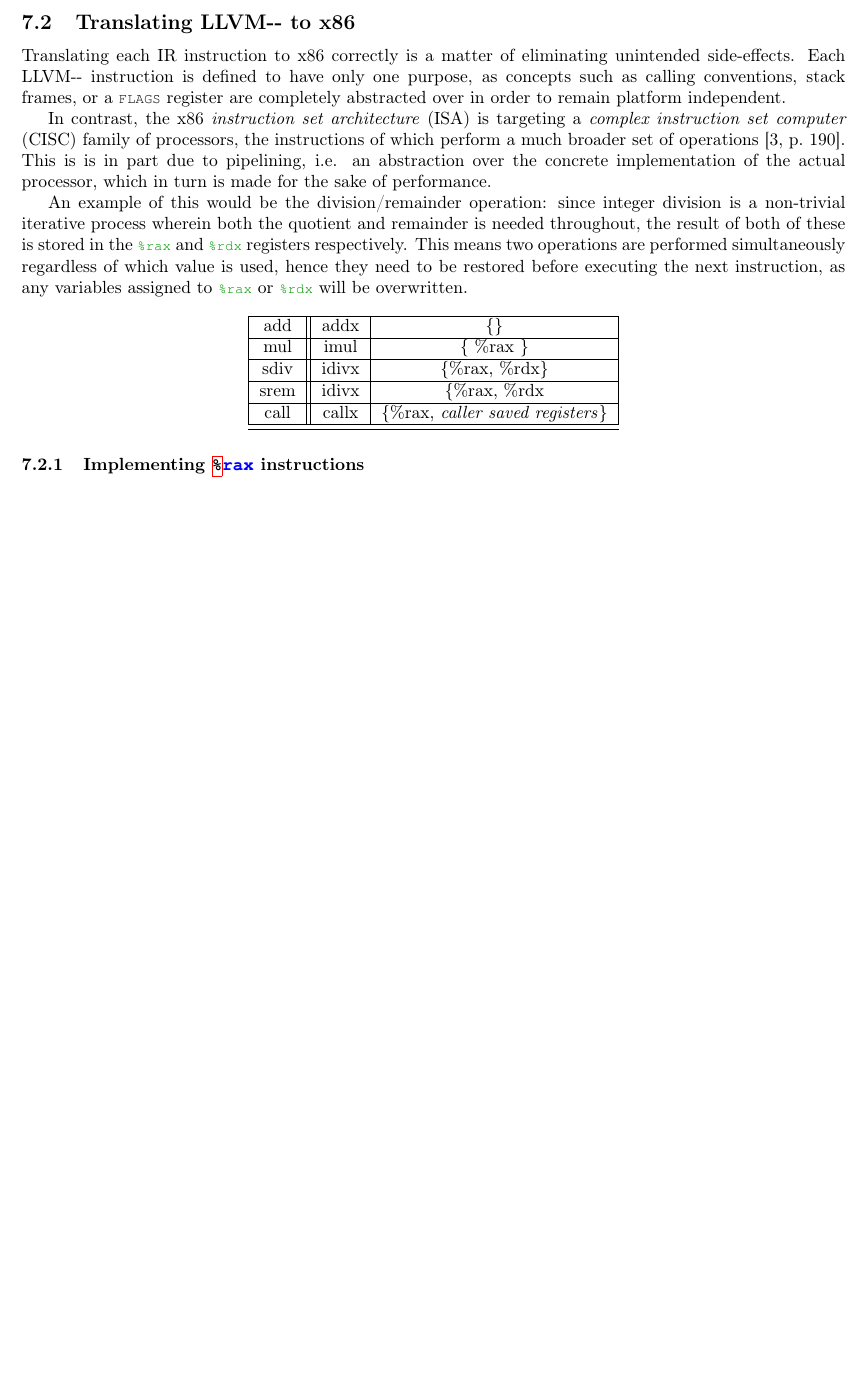
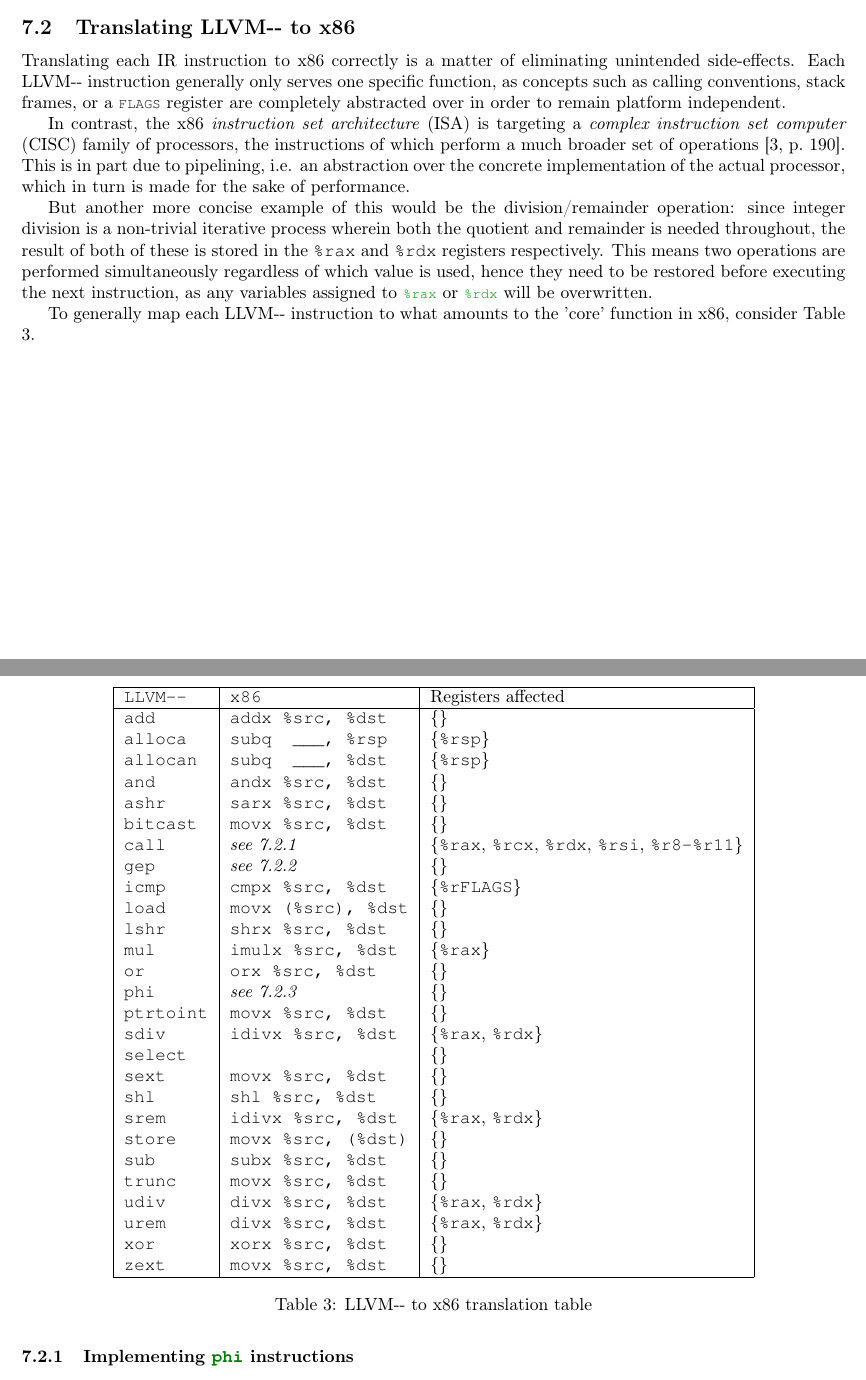
Before and after one commit to s1gtrap/bachelor-report, a LaTeX document (article.tex): part of page 17 of 23 before the commit and two parts of pages 17 and 18 of 24 after it, the two joined at a grey line, cut so that both start at the same text, the shorter picture padded with empty space. Compiled offline with pdfLaTeX.

Commit message:
Add table

```diff
--- a/article.tex
+++ b/article.tex
@@ -1192,31 +1192,64 @@ The branching for most of these is trivial: after successful execution the flow
 %%%
 \subsection{Translating LLVM-{}- to x86}
 
-Translating each IR instruction to x86 correctly is a matter of eliminating unintended side-effects. Each LLVM-{}- instruction is defined to have only one purpose, %% FIXME is purpose the right word?
+Translating each IR instruction to x86 correctly is a matter of eliminating unintended side-effects. Each LLVM-{}- instruction generally only serves one specific function, %% FIXME is purpose the right word?
 as concepts such as calling conventions, stack frames, or a \lstinline!FLAGS! register are completely abstracted over in order to remain platform independent.
 
-In contrast, the x86 \textit{instruction set architecture} (ISA) is targeting a  \textit{complex instruction set computer} (CISC) family of processors, the instructions of which perform a much broader set of operations \cite[p.~190]{tiger}. This is is in part due to pipelining, i.e. an abstraction over the concrete implementation of the actual processor, which in turn is made for the sake of performance.
-
-An example of this would be the division/remainder operation: since integer division is a non-trivial iterative process wherein both the quotient and remainder is needed throughout, the result of both of these is stored in the \lstinline!%rax! and \lstinline!%rdx! registers respectively. This means two operations are performed simultaneously regardless of which value is used, hence they need to be restored before executing the next instruction, as any variables assigned to \lstinline!%rax! or \lstinline!%rdx! will be overwritten.
-
-\begin{center}
-\begin{tabular}{|c||c|c|c|c|}
+In contrast, the x86 \textit{instruction set architecture} (ISA) is targeting a  \textit{complex instruction set computer} (CISC) family of processors, the instructions of which perform a much broader set of operations \cite[p.~190]{tiger}. This is in part due to pipelining, i.e. an abstraction over the concrete implementation of the actual processor, which in turn is made for the sake of performance.
+
+But another more concise example of this would be the division/remainder operation: since integer division is a non-trivial iterative process wherein both the quotient and remainder is needed throughout, the result of both of these is stored in the \texttt{\%rax} and \texttt{\%rdx} registers respectively. This means two operations are performed simultaneously regardless of which value is used, hence they need to be restored before executing the next instruction, as any variables assigned to \lstinline!%rax! or \lstinline!%rdx! will be overwritten.
+
+To generally map each LLVM-{}- instruction to what amounts to the 'core' function in x86, consider Table \ref{tab:trans}.
+
+\begin{table}[H]
+  \centering
+\begin{tabular}{|>{\tt}l|>{\tt}l|l|}
  \hline
- add & addx & \{\}\\
+ LLVM-{}- & x86 & Registers affected\\
  \hline
- mul & imul & \{ \%rax \} \\
- \hline
- sdiv & idivx & \{\%rax, \%rdx\} \\
- \hline
- srem & idivx & \{\%rax, \%rdx \\
- \hline
-   call & callx & \{\%rax, \textit{caller saved registers}\} \\
- \hline
+add      & addx \%src, \%dst & \{\}\\
+alloca   & subq\ \ \_\_\_, \%rsp & \{\texttt{\%rsp}\}\\
+allocan  & subq\ \ \_\_\_, \%dst & \{\texttt{\%rsp}\}\\
+and      & andx \%src, \%dst & \{\}\\
+ashr     & sarx \%src, \%dst & \{\}\\
+bitcast  & movx \%src, \%dst & \{\}\\
+call     & \textrm{\textit{see \ref{impl-call}}} & \{\texttt{\%rax}, \texttt{\%rcx}, \texttt{\%rdx}, \texttt{\%rsi}, \texttt{\%r8-\%r11}\}\\
+gep      & \textrm{\textit{see \ref{impl-gep}}} & \{\}\\
+icmp     & cmpx \%src, \%dst & \{\texttt{\%rFLAGS}\}\\
+load     & movx (\%src), \%dst & \{\}\\
+lshr     & shrx \%src, \%dst & \{\}\\
+mul      & imulx \%src, \%dst & \{\texttt{\%rax}\}\\
+or       & orx \%src, \%dst & \{\}\\
+phi      & \textrm{\textit{see \ref{impl-phi}}} & \{\}\\
+ptrtoint & movx \%src, \%dst & \{\}\\
+sdiv     & idivx \%src, \%dst & \{\texttt{\%rax}, \texttt{\%rdx}\}\\
+select   &  & \{\}\\
+sext     & movx \%src, \%dst & \{\}\\
+shl      & shl \%src, \%dst & \{\}\\
+srem     & idivx \%src, \%dst & \{\texttt{\%rax}, \texttt{\%rdx}\}\\
+store    & movx \%src, (\%dst) & \{\}\\
+sub      & subx \%src, \%dst & \{\}\\
+trunc    & movx \%src, \%dst & \{\}\\
+udiv     & divx \%src, \%dst & \{\texttt{\%rax}, \texttt{\%rdx}\}\\
+urem     & divx \%src, \%dst & \{\texttt{\%rax}, \texttt{\%rdx}\}\\
+xor      & xorx \%src, \%dst & \{\}\\
+zext     & movx \%src, \%dst & \{\}\\
  \hline
 \end{tabular}
-\end{center}
-
-
-\subsubsection{Implementing \mintinline{llvm}{call} instructions}
+\caption{LLVM-{}- to x86 translation table}\label{tab:trans}
+\end{table}
+
+ %add & addx & \{\}\\
+ %\hline
+ %mul & imul & \{ \%rax \} \\
+ %\hline
+ %sdiv & idivx & \{\%rax, \%rdx\} \\
+ %\hline
+ %srem & idivx & \{\%rax, \%rdx \\
+ %\hline
+   %call & callx & \{\%rax, \textit{caller saved registers}\} \\
+
+
+\subsubsection{Implementing \mintinline{llvm}{call} instructions} \label{impl-call}
 
 The \mintinline{llvm}{call} operation is by far the most complicated one. Mostly because of calling conventions,
```
Also changed, not shown: article.pdf, countdown.briggs2.svg (added), article.tex (9 more changed lines), 1 other file.
